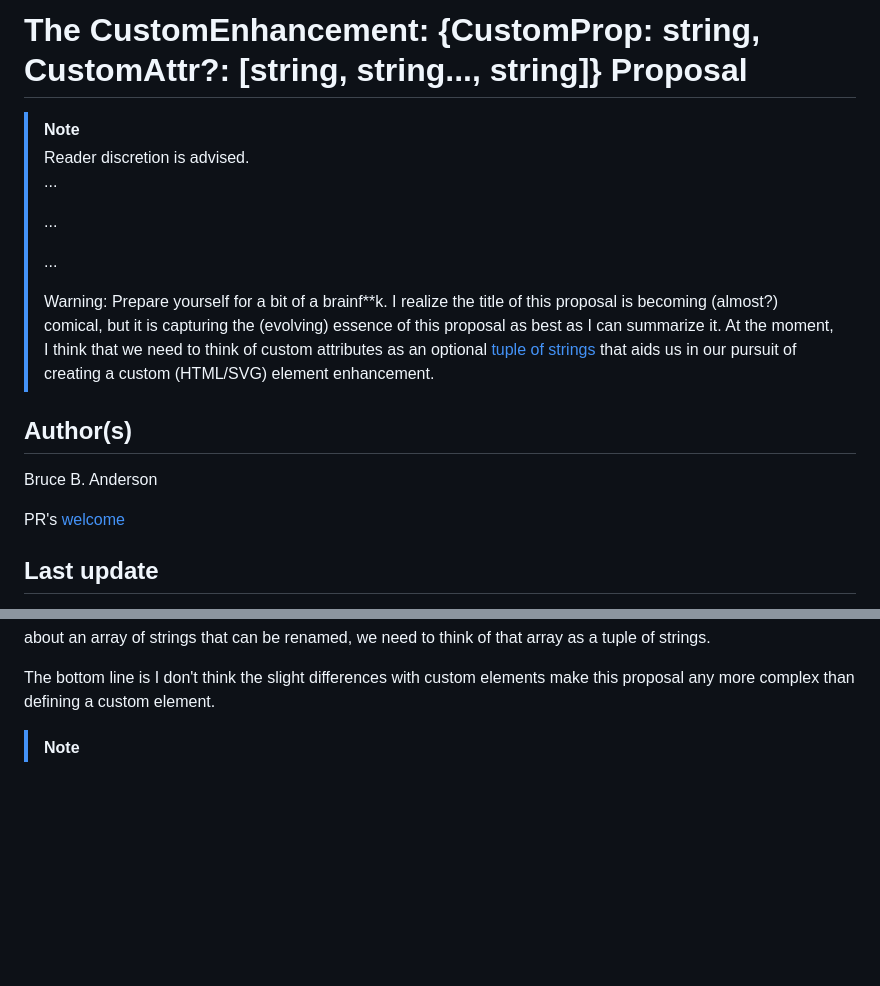
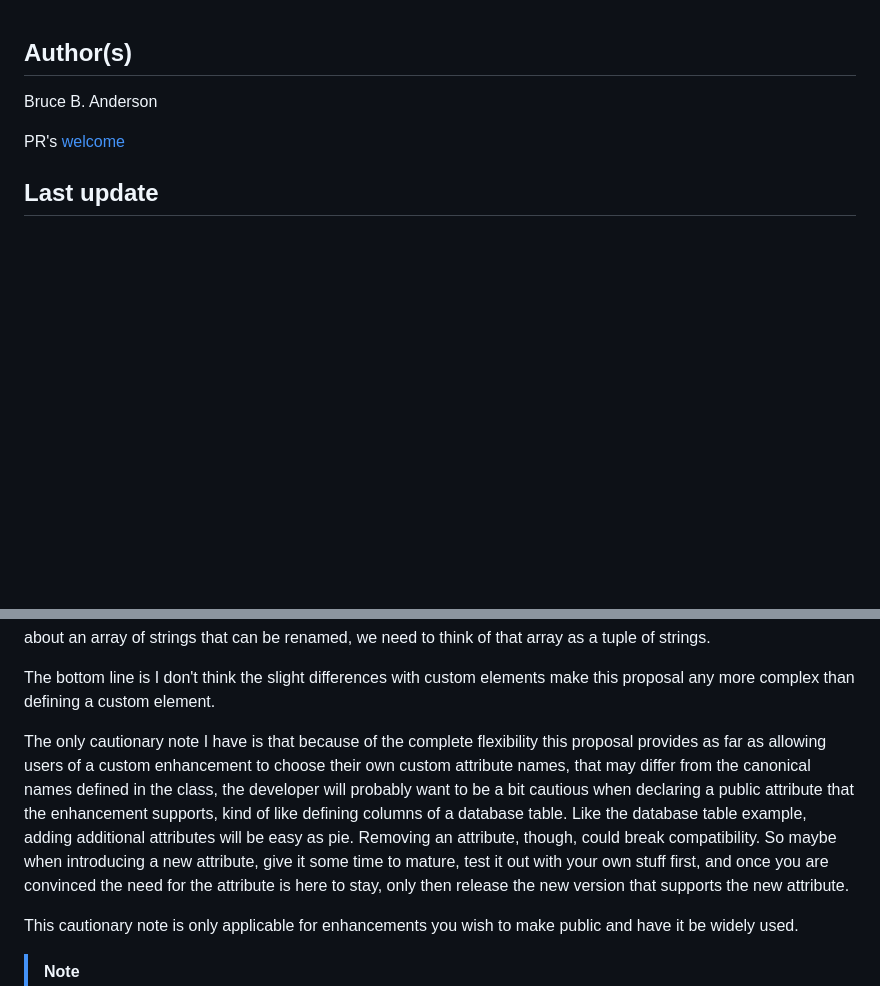
Before and after one commit to bahrus/be-decorated, a Markdown page: Proposal.md, 2 parts joined by grey strips. Drawn GitHub-style; blank space fills up the shorter version.

Commit message:
Merge branch 'baseline' of https://github.com/bahrus/be-decorated into baseline

```diff
--- a/Proposal.md
+++ b/Proposal.md
@@ -1,14 +1,3 @@
-# The CustomEnhancement:  {CustomProp: string,  CustomAttr?: [string, string..., string]} Proposal
-
-> [!NOTE]
->  Reader discretion is advised.
->  ...
->
->  ...
->
->  ...
->
->  Warning:  Prepare yourself for a bit of a brainf**k. I realize the title of this proposal is becoming (almost?) comical, but it is capturing the (evolving) essence of this proposal as best as I can summarize it.  At the moment, I think that we need to think of custom attributes as an optional [tuple of strings](https://www.w3schools.com/typescript/typescript_tuples.php) that aids us in our pursuit of creating a custom (HTML/SVG) element enhancement.
 
 ## Author(s)
 
@@ -71,6 +60,11 @@ Also, a single element enhancement can "own" multiple attributes (for complex en
 Why not use a static observedAttributes property, why is that part of the registration function?  I thought it should be a static property, out of habit, but then finally realized (hopefully correctly) that in this case, we want consumers of the package to be able to override the default canonical names, as part of the scoped element registry solution, and even as part of the desire to make the class be "side effect" free.  The role these attributes is playing is much more similar to the name of a custom element, which is exclusively registered in the define function, so I now strongly believe, the same must be done for these "custom attributes" associated with the enhancement.  But because we are talking about an array of strings that can be renamed, we need to think of that array as a tuple of strings.
 
 The bottom line is I don't think the slight differences with custom elements make this proposal any more complex than defining a custom element.
+
+The only cautionary note I have is that because of the complete flexibility this proposal provides as far as allowing users of a custom enhancement to choose their own custom attribute names, that may differ from the canonical names defined in the class, the developer will probably want to be a bit cautious when declaring a public attribute that the enhancement supports, kind of like defining columns of a database table.  Like the database table example, adding additional attributes will be easy as pie.  Removing an attribute, though, could break compatibility.  So maybe when introducing a new attribute, give it some time to mature, test it out with your own stuff first, and once you are convinced the need for the attribute is here to stay, only then release the new version that supports the new attribute.
+
+This cautionary note is only applicable for enhancements you wish to make public and have it be widely used.
+
 
 > [!NOTE]
 > I agree 100% with others that these proposals must wait on scoped registry being fully settled.  In the above example, we have two strings that we need to protect from colliding with other enhancements (and with attributes of the elements themselves):  The name of the enhancement - "logger" - and the attribute(s) tied to it, if any:  'log-to-console'.  Both will need to be considered as far as best ways of managing these within each Shadow scope.  It may be that the easiest solution will require some sort of pattern between the name of the enhancement and the attributes associated with that name (for example, insisting that the name of the enhancement matches the beginning of the camelCased strings of all the "owned" attributes).  This proposal, for now, opts to allow the developer to name them in the way that makes most sense to the author, with the hope that this can survive scrutiny when considering scoped registries and concerns about name-spacing.
```
Also changed, not shown: other parts of Proposal.md (+1 -1 lines).
